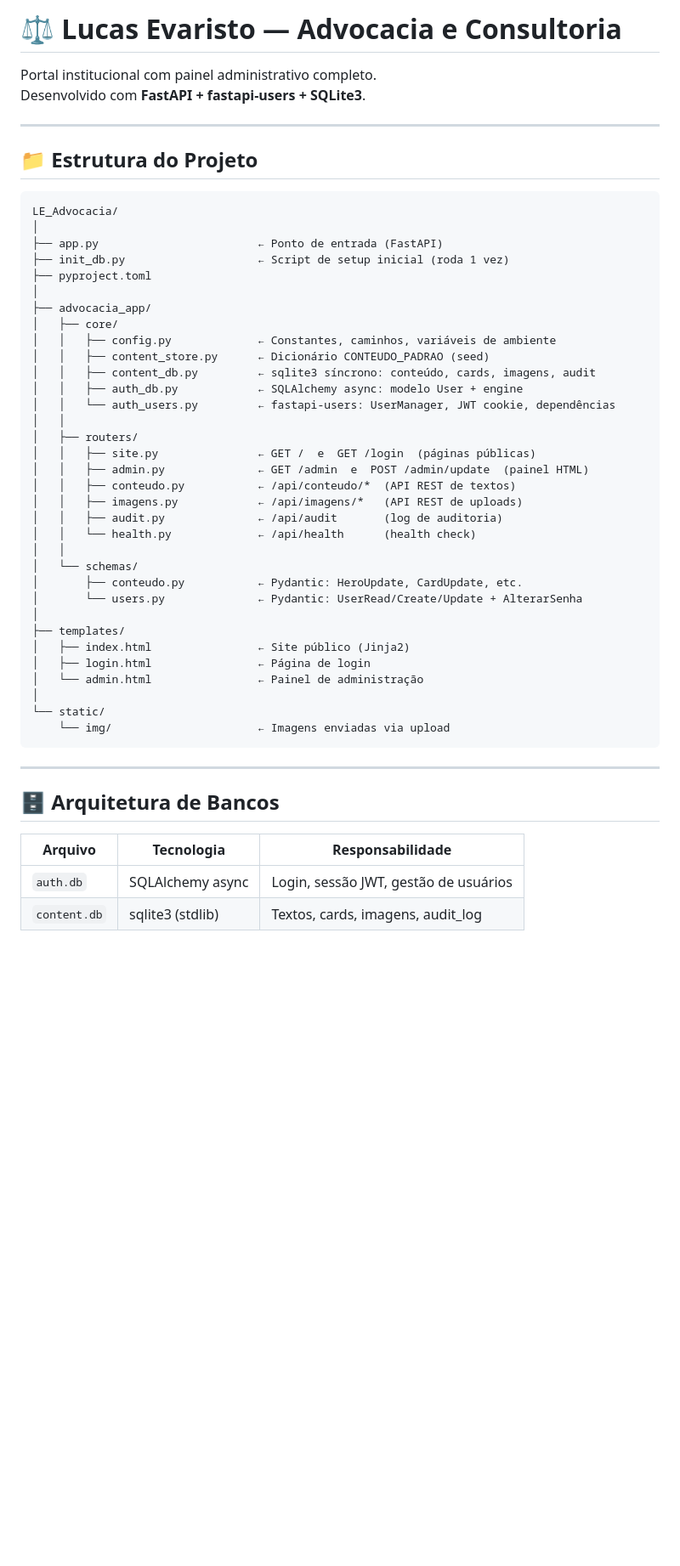
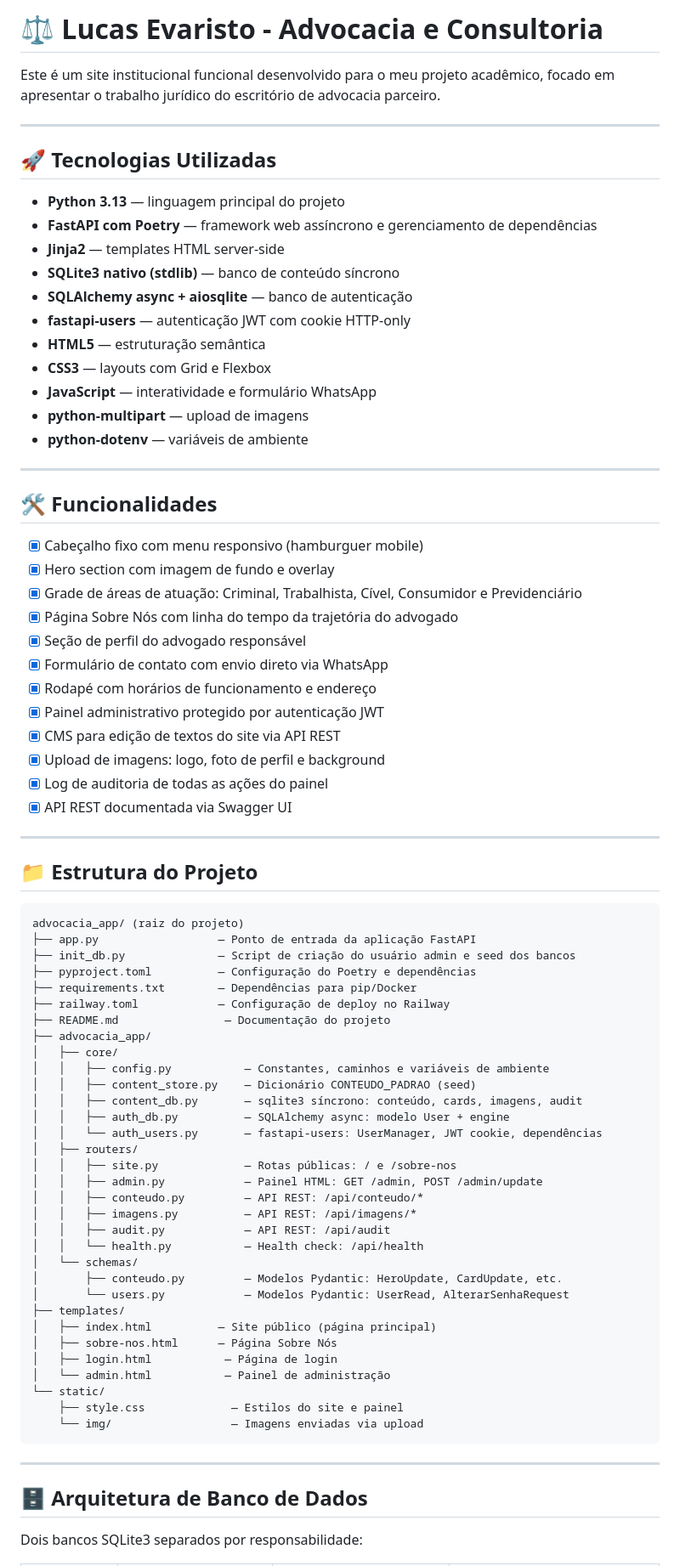
Before and after one commit to WashingtonFontana/LucasEvaristoAdvocacia, a Markdown page: README.md, the part around one of its changes. Shown at 85% size. GitHub-like rendering; blank space fills up the shorter version.

Commit message:
Change: Atualizado o README.md

````diff
--- a/README.md
+++ b/README.md
@@ -1,54 +1,84 @@
-# ⚖️ Lucas Evaristo — Advocacia e Consultoria
+# ⚖️ Lucas Evaristo - Advocacia e Consultoria
 
-Portal institucional com painel administrativo completo.
-Desenvolvido com **FastAPI + fastapi-users + SQLite3**.
+Este é um site institucional funcional desenvolvido para o meu
+projeto acadêmico, focado em apresentar o trabalho jurídico do
+escritório de advocacia parceiro.
+
+---
+
+## 🚀 Tecnologias Utilizadas
+
+- **Python 3.13** — linguagem principal do projeto
+- **FastAPI com Poetry** — framework web assíncrono e gerenciamento de dependências
+- **Jinja2** — templates HTML server-side
+- **SQLite3 nativo (stdlib)** — banco de conteúdo síncrono
+- **SQLAlchemy async + aiosqlite** — banco de autenticação
+- **fastapi-users** — autenticação JWT com cookie HTTP-only
+- **HTML5** — estruturação semântica
+- **CSS3** — layouts com Grid e Flexbox
+- **JavaScript** — interatividade e formulário WhatsApp
+- **python-multipart** — upload de imagens
+- **python-dotenv** — variáveis de ambiente
+
+---
+
+## 🛠️ Funcionalidades
+
+- [x] Cabeçalho fixo com menu responsivo (hamburguer mobile)
+- [x] Hero section com imagem de fundo e overlay
+- [x] Grade de áreas de atuação: Criminal, Trabalhista, Cível, Consumidor e Previdenciário
+- [x] Página Sobre Nós com linha do tempo da trajetória do advogado
+- [x] Seção de perfil do advogado responsável
+- [x] Formulário de contato com envio direto via WhatsApp
+- [x] Rodapé com horários de funcionamento e endereço
+- [x] Painel administrativo protegido por autenticação JWT
+- [x] CMS para edição de textos do site via API REST
+- [x] Upload de imagens: logo, foto de perfil e background
+- [x] Log de auditoria de todas as ações do painel
+- [x] API REST documentada via Swagger UI
 
 ---
 
 ## 📁 Estrutura do Projeto
 
 ```
-LE_Advocacia/
-│
-├── app.py                        ← Ponto de entrada (FastAPI)
-├── init_db.py                    ← Script de setup inicial (roda 1 vez)
-├── pyproject.toml
-│
+advocacia_app/ (raiz do projeto)
+├── app.py                  — Ponto de entrada da aplicação FastAPI
+├── init_db.py              — Script de criação do usuário admin e seed dos bancos
+├── pyproject.toml          — Configuração do Poetry e dependências
+├── requirements.txt        — Dependências para pip/Docker
+├── railway.toml            — Configuração de deploy no Railway
+├── README.md                — Documentação do projeto
 ├── advocacia_app/
 │   ├── core/
-│   │   ├── config.py             ← Constantes, caminhos, variáveis de ambiente
-│   │   ├── content_store.py      ← Dicionário CONTEUDO_PADRAO (seed)
-│   │   ├── content_db.py         ← sqlite3 síncrono: conteúdo, cards, imagens, audit
-│   │   ├── auth_db.py            ← SQLAlchemy async: modelo User + engine
-│   │   └── auth_users.py         ← fastapi-users: UserManager, JWT cookie, dependências
-│   │
+│   │   ├── config.py           — Constantes, caminhos e variáveis de ambiente
+│   │   ├── content_store.py    — Dicionário CONTEUDO_PADRAO (seed)
+│   │   ├── content_db.py       — sqlite3 síncrono: conteúdo, cards, imagens, audit
+│   │   ├── auth_db.py          — SQLAlchemy async: modelo User + engine
+│   │   └── auth_users.py       — fastapi-users: UserManager, JWT cookie, dependências
 │   ├── routers/
-│   │   ├── site.py               ← GET /  e  GET /login  (páginas públicas)
-│   │   ├── admin.py              ← GET /admin  e  POST /admin/update  (painel HTML)
-│   │   ├── conteudo.py           ← /api/conteudo/*  (API REST de textos)
-│   │   ├── imagens.py            ← /api/imagens/*   (API REST de uploads)
-│   │   ├── audit.py              ← /api/audit       (log de auditoria)
-│   │   └── health.py             ← /api/health      (health check)
-│   │
+│   │   ├── site.py             — Rotas públicas: / e /sobre-nos
+│   │   ├── admin.py            — Painel HTML: GET /admin, POST /admin/update
+│   │   ├── conteudo.py         — API REST: /api/conteudo/*
+│   │   ├── imagens.py          — API REST: /api/imagens/*
+│   │   ├── audit.py            — API REST: /api/audit
+│   │   └── health.py           — Health check: /api/health
 │   └── schemas/
-│       ├── conteudo.py           ← Pydantic: HeroUpdate, CardUpdate, etc.
-│       └── users.py              ← Pydantic: UserRead/Create/Update + AlterarSenha
-│
+│       ├── conteudo.py         — Modelos Pydantic: HeroUpdate, CardUpdate, etc.
+│       └── users.py            — Modelos Pydantic: UserRead, AlterarSenhaRequest
 ├── templates/
-│   ├── index.html                ← Site público (Jinja2)
-│   ├── login.html                ← Página de login
-│   └── admin.html                ← Painel de administração
-│
+│   ├── index.html          — Site público (página principal)
+│   ├── sobre-nos.html      — Página Sobre Nós
+│   ├── login.html           — Página de login
+│   └── admin.html           — Painel de administração
 └── static/
-    └── img/                      ← Imagens enviadas via upload
+    ├── style.css             — Estilos do site e painel
+    └── img/                  — Imagens enviadas via upload
 ```
 
 ---
 
-## 🗄️ Arquitetura de Bancos
+## 🗄️ Arquitetura de Banco de Dados
 
-| Arquivo     | Tecnologia           | Responsabilidade                        |
-|-------------|---------------------|-----------------------------------------|
-| `auth.db`   | SQLAlchemy async    | Login, sessão JWT, gestão de usuários   |
-| `content.db`| sqlite3 (stdlib)    | Textos, cards, imagens, audit_log       |
+Dois bancos SQLite3 separados por responsabilidade:
 
````
Also changed, not shown: other parts of README.md (+94 -63 lines).
